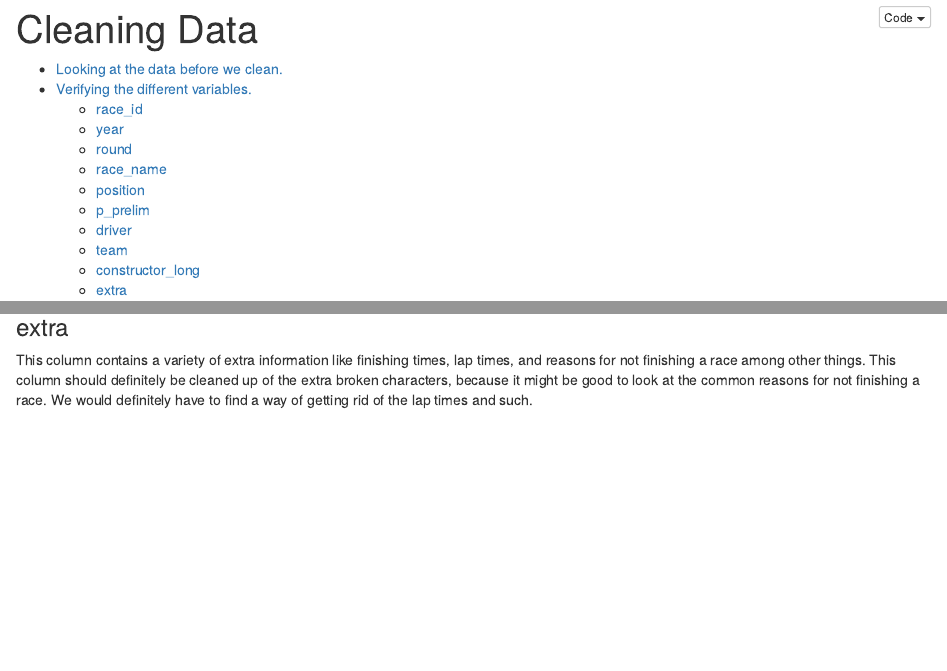
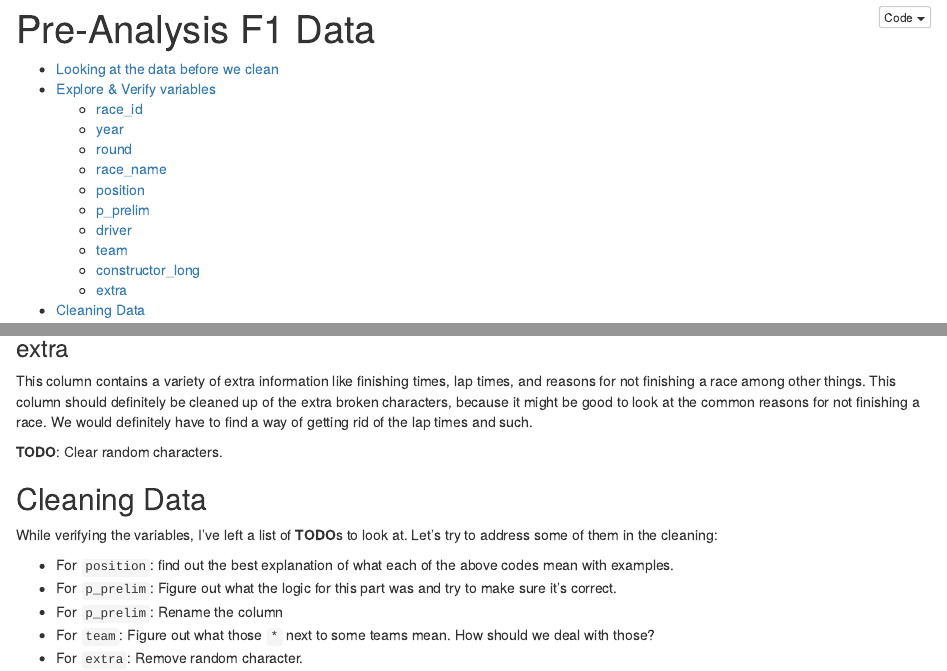
Before and after one commit to lennymd/formulaOneAnalysis, an R Markdown document (notebooks/01_cleaning_data.Rmd): the page in a window 1100 px wide, from its top, and a second part further down, joined at a grey line. The pictures show the output file notebooks/01_cleaning_data.nb.html that the author committed with the source, opened offline.

Commit message:
start cleaning data

```diff
--- a/notebooks/01_cleaning_data.Rmd
+++ b/notebooks/01_cleaning_data.Rmd
@@ -1,5 +1,5 @@
 ---
-title: "Cleaning Data"
+title: "Pre-Analysis F1 Data"
 output:
   html_notebook:
     toc: yes
@@ -33,7 +33,7 @@
 9. `constructor_long`: the combination of the team name and the engine test.
 10. `extra`: extra information like finishing times, lap times, and reasons for retiring, withdrawing, or being removed from a race.
 
-## Verifying the different variables.
+## Explore & Verify variables
 
 Let's go variable by variable, see what's there and then try to make notes of how we might clean this.
 
@@ -204,3 +206,15 @@
 ### extra
 
 This column contains a variety of extra information like finishing times, lap times, and reasons for not finishing a race among other things. This column should definitely be cleaned up of the extra broken characters, because it might be good to look at the common reasons for not finishing a race. We would definitely have to find a way of getting rid of the lap times and such.
+
+**TODO**: Clear random characters.
+
+## Cleaning Data
+
+While verifying the variables, I've left a list of **TODO**s to look at. Let's try to address some of them in the cleaning:
+
+* For `position`: find out the best explanation of what each of the above codes mean with examples.
+* For `p_prelim`: Figure out what the logic for this part was and try to make sure it's correct.
+* For `p_prelim`: Rename the column
+* For `team`: Figure out what those `*` next to some teams mean. How should we deal with those?
+* For `extra`: Remove random character.
```
Also changed, not shown: notebooks/01_cleaning_data.nb.html, notebooks/01_cleaning_data.Rmd (4 more changed lines).
